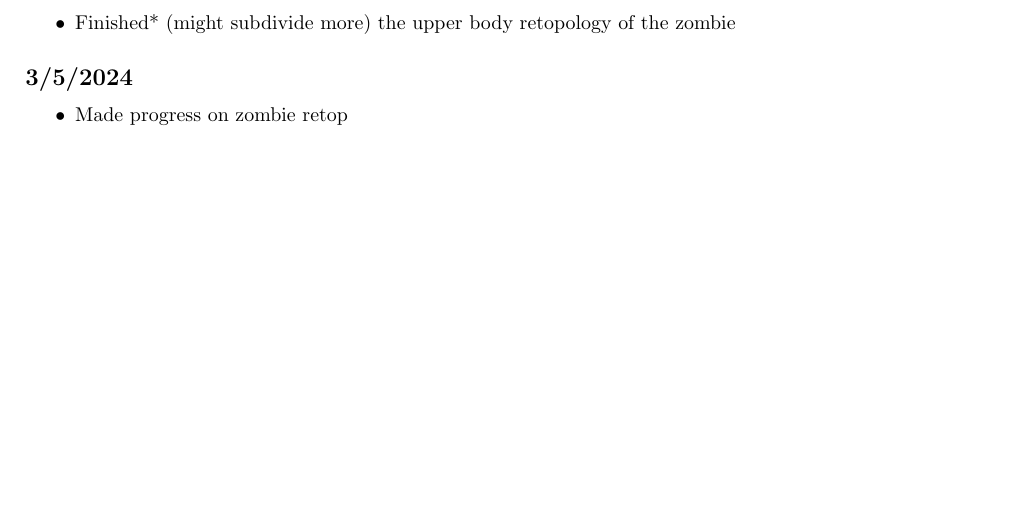
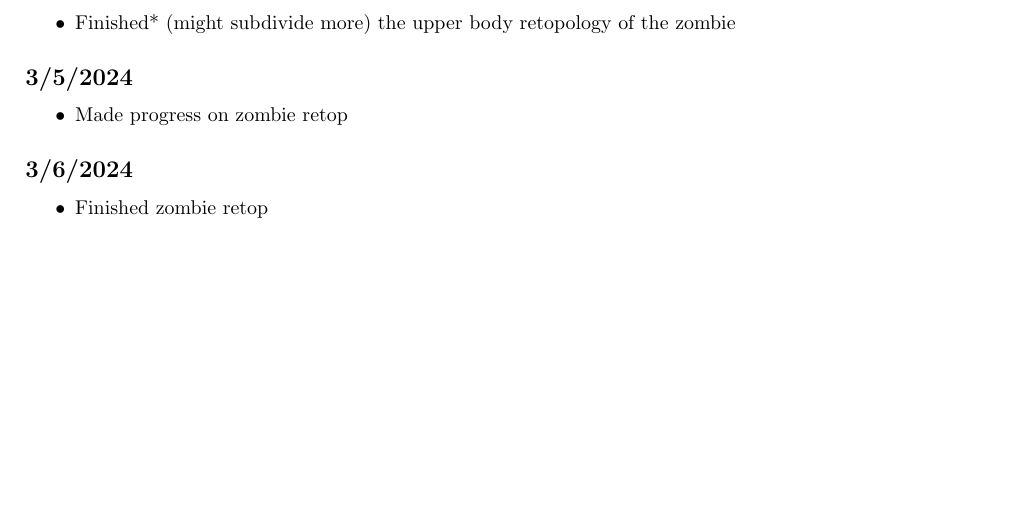
Before and after one commit to Novascone/Imogene, a LaTeX document (DevLog/Log/log.tex): part of page 3 of 3, cut so that both start at the same text. Compiled offline with pdfLaTeX.

Commit message:
Log update

```diff
--- a/DevLog/Log/log.tex
+++ b/DevLog/Log/log.tex
@@ -186,4 +186,8 @@ Brithday week!!!
 \begin{itemize}
    \item Made progress on zombie retop
 \end{itemize}
+\subsection*{3/6/2024}
+\begin{itemize}
+   \item Finished zombie retop
+\end{itemize}
 \end{document}
```
Also changed, not shown: DevLog/Log/log.pdf.
